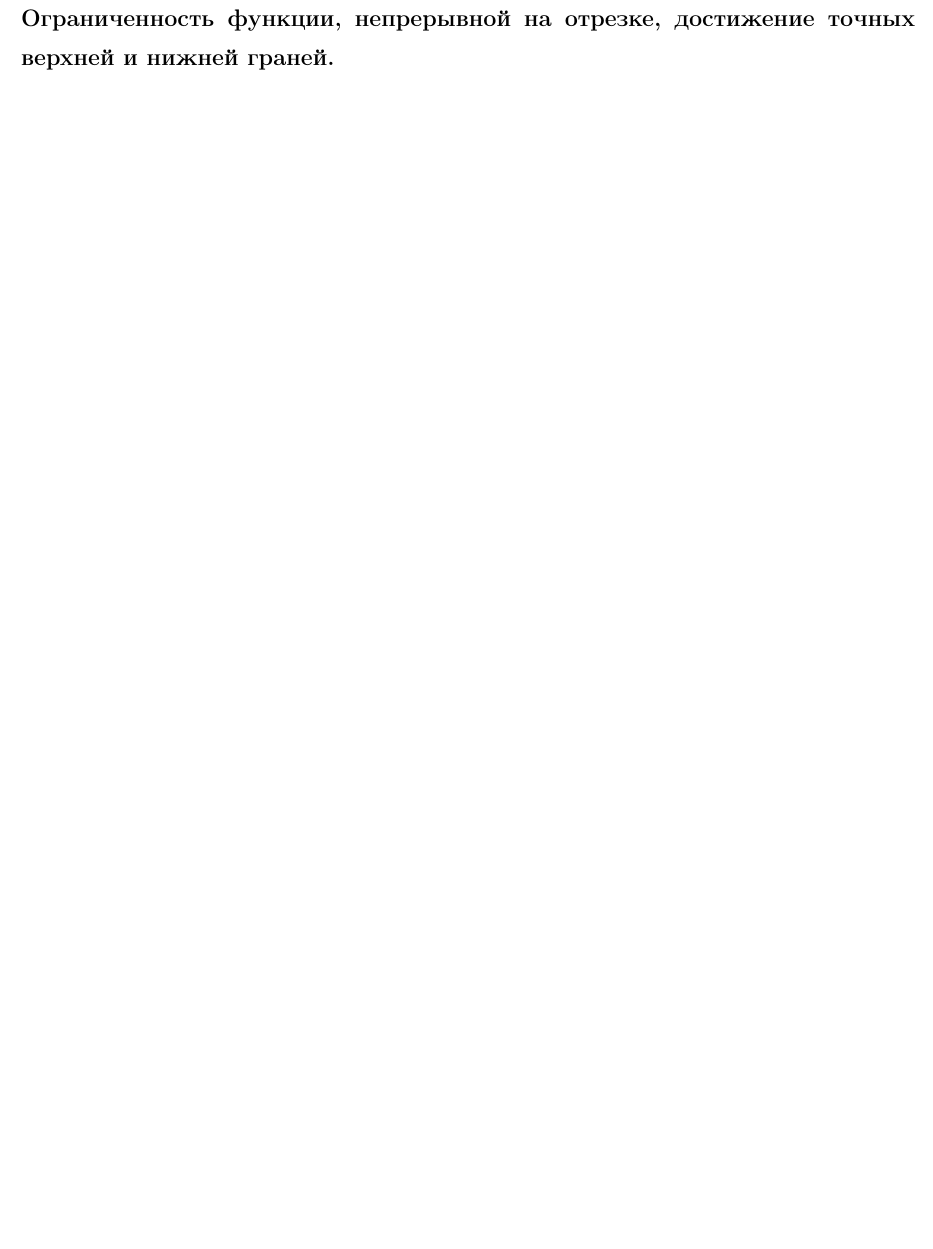
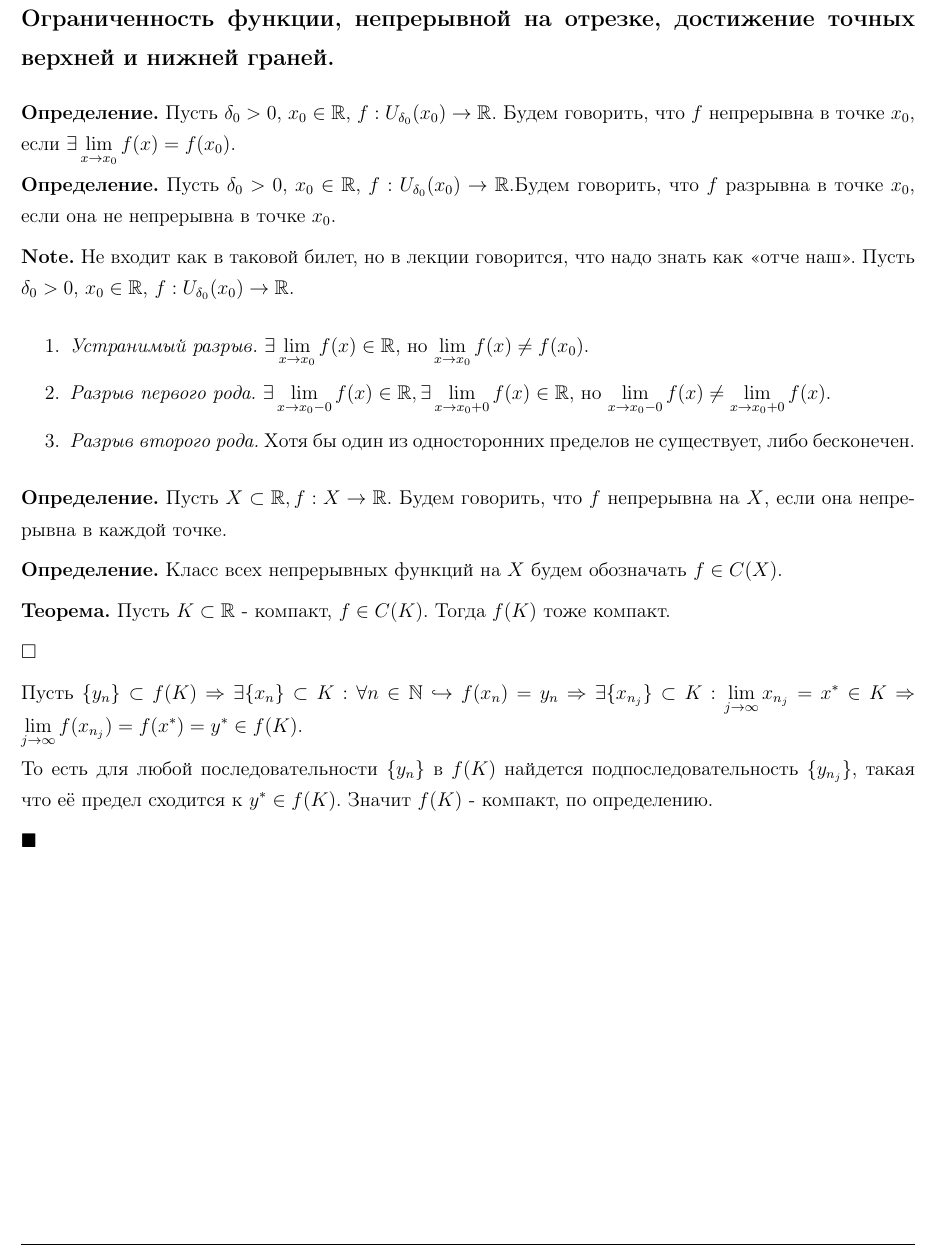
Before and after one commit to hextract/math_gov_exam, a LaTeX document (main.tex, which reads solutions/analysis/2.tex): part of page 8 of 46, cut so that both start at the same text, the shorter picture padded with empty space. Compiled offline with pdfLaTeX.

Commit message:
2 analysis

```diff
--- a/solutions/analysis/2.tex
+++ b/solutions/analysis/2.tex
@@ -1 +1,26 @@
 \subsection{Ограниченность функции, непрерывной на отрезке, достижение точных верхней и нижней граней.}
+
+\Def Пусть $\delta_0 > 0$, $x_0 \in \mathbb{R}$, $f: U_{\delta_0} (x_0) \to \R$. Будем говорить, что $f$ непрерывна в точке $x_0$, если $\exists \lim\limits_{x \to x_0} f(x) = f(x_0)$.
+
+\Def Пусть $\delta_0 > 0$, $x_0 \in \mathbb{R}$, $f: U_{\delta_0} (x_0) \to \R$.Будем говорить, что $f$ разрывна в точке $x_0$, если она не непрерывна в точке $x_0$.
+
+\Note Не входит как в таковой билет, но в лекции говорится, что надо знать как <<отче наш>>. Пусть $\delta_0 > 0$, $x_0 \in \mathbb{R}$, $f: U_{\delta_0} (x_0) \to \R$.
+\begin{enumerate}
+    \item \textit{Устранимый разрыв.} $\exists \lim\limits_{x \to x_0} f(x) \in \R$, но $\lim\limits_{x \to x_0} f(x) \neq f(x_0)$.
+    \item \textit{Разрыв первого рода.} $\exists \lim\limits_{x \to x_0 - 0} f(x) \in \R, \exists \lim\limits_{x \to x_0 + 0} f(x) \in \R$, но $\lim\limits_{x \to x_0 - 0} f(x) \neq \lim\limits_{x \to x_0 + 0} f(x)$.
+    \item \textit{Разрыв второго рода.} Хотя бы один из односторонних пределов не существует, либо бесконечен.
+\end{enumerate}
+
+\Def Пусть $X \subset \R, f: X \to \R$. Будем говорить, что $f$ непрерывна на $X$, если она непрерывна в каждой точке.
+
+\Def Класс всех непрерывных функций на $X$ будем обозначать $f \in C(X)$.
+
+\Th Пусть $K \subset \R$ - компакт, $f \in C(K)$. Тогда $f(K)$ тоже компакт.
+
+\Proof
+
+Пусть $\{y_n\} \subset f(K) \Rightarrow \exists \{x_n\} \subset K: \forall n \in \N \hookrightarrow f(x_n) = y_n \Rightarrow \exists \{x_{n_j}\} \subset K: \lim\limits_{j \to \infty} x_{n_j} = x^* \in K \Rightarrow \lim\limits_{j \to \infty} f(x_{n_j}) = f(x^*) = y^* \in f(K)$.
+
+То есть для любой последовательности $\{y_n\}$ в $f(K)$ найдется подпоследовательность $\{y_{n_j}\}$, такая что её предел сходится к $y^* \in f(K)$. Значит $f(K)$ - компакт, по определению.
+
+\Endproof
```
